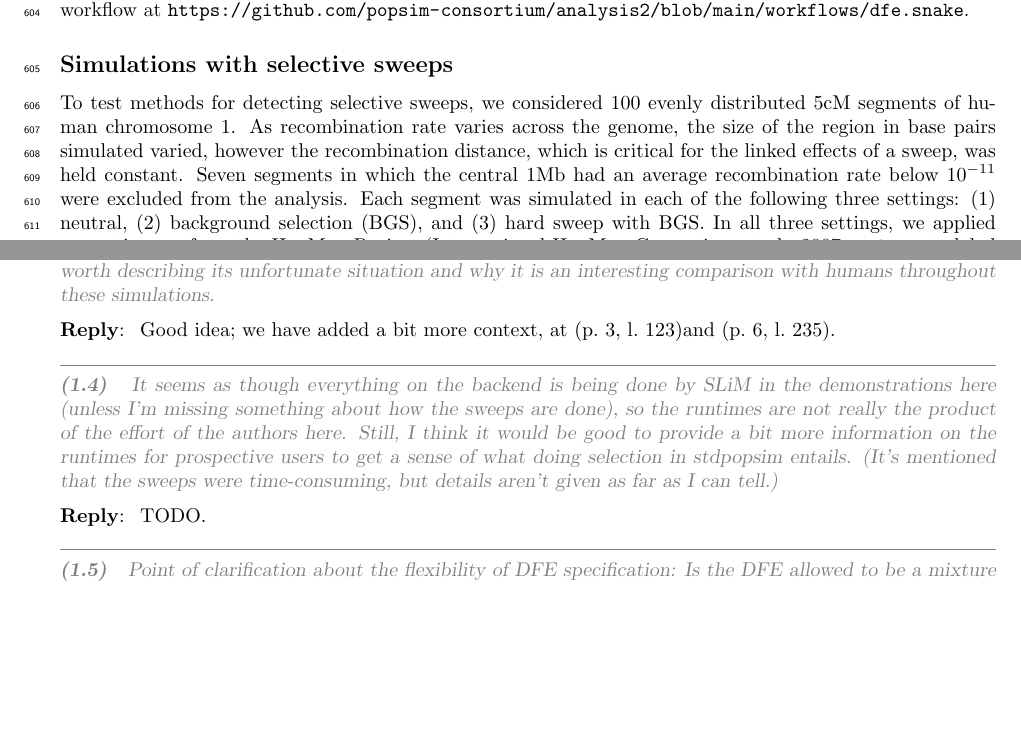
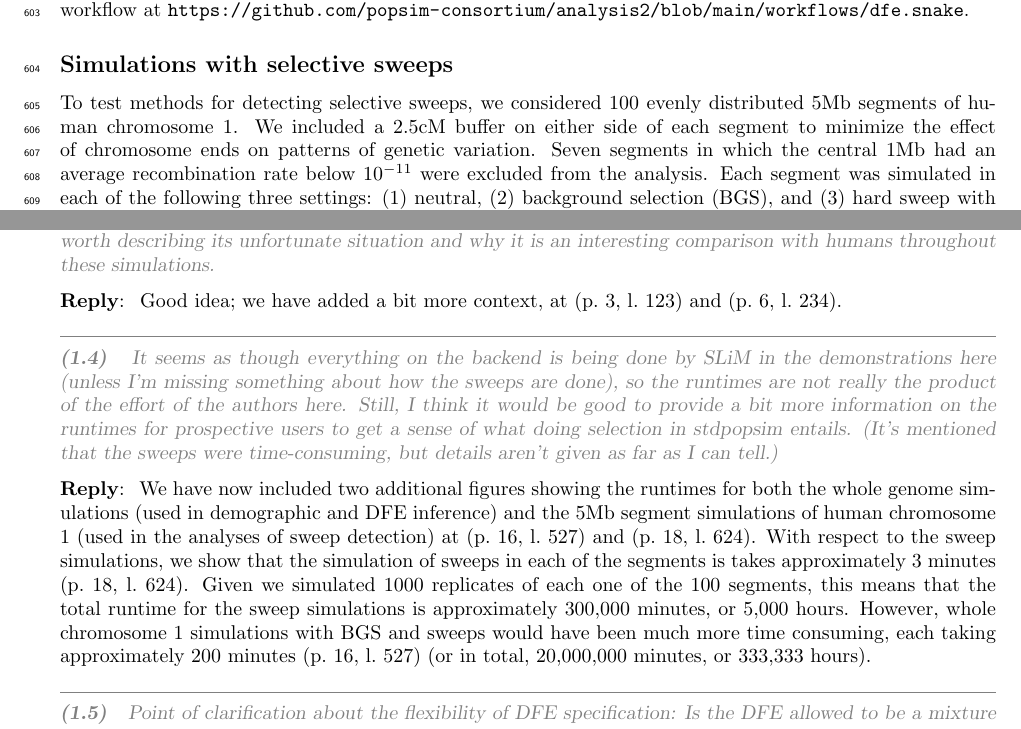
Before and after one commit to popsim-consortium/analysis2_manuscript, a LaTeX document (analysis2_manuscript.tex, which reads review-response-commands.tex, review-responses.tex): two parts of pages 17 and 33 of 35 before the commit and two parts of pages 17 and 33 of 36 after it, joined at a grey line, cut so that both start at the same text, the shorter picture padded with empty space. Compiled offline with pdfLaTeX.

Commit message:
adding runtime fig and response to rev; fixing revref command to handle spaces after (#92)

```diff
--- a/analysis2_manuscript.tex
+++ b/analysis2_manuscript.tex
@@ -1160,10 +1162,9 @@
 
     \subsection*{Simulations with selective sweeps}
 
-    To test methods for detecting selective sweeps, we considered 100 evenly distributed 5cM
+    To test methods for detecting selective sweeps, we considered 100 evenly distributed 5Mb
     segments of human chromosome 1.
-    As recombination rate varies across the genome, the size of the region in base pairs simulated varied, however the recombination distance,
-    which is critical for the linked effects of a sweep, was held constant.
+    We included a 2.5cM buffer on either side of each segment to minimize the effect of chromosome ends on patterns of genetic variation.
     Seven segments in which the central 1Mb had an average recombination rate below $10^{-11}$ were excluded from the analysis.
     Each segment was simulated in each of the following three settings:
     (1) neutral, (2) background selection (BGS), and (3) hard sweep with BGS.
@@ -1427,3 +1434,8 @@ PhoSin & Vaquita2Epoch 1R22  & 0.024 & 0.025 & \bf{0.024} & \bf{0.18} & 0.23 & 0
+    Distribution of runtimes for the simulated segments of human chromosome 1 under different regimes used in the analyses of sweep detection.
+    }
+    \label{fig:sim-sweeps-runtime}
+\end{figure}
+
 \stopsupplement
 
 \includereviews
--- a/review-response-commands.tex
+++ b/review-response-commands.tex
@@ -40,7 +40,7 @@
 % and this one to refer to such a location, e.g. \revreffull{1}{3}
 \newcommand{\revreffull}[2]{{(p.\ \hyperlink{llineno:rev#1:#2}{\pageref{rr:rev#1:#2}, l.\ \lineref{rr:rev#1:#2}})}}
 % but this version fills in reviewer and point automatically if called in the appropriate part of the reviews
-\newcommand{\revref}{\revreffull{\thereviewer}{\thepoint}}
+\newcommand{\revref}{\revreffull{\thereviewer}{\thepoint}\xspace}
 % NOTE: should call \revref{} with empty brackets after to get a space afterwards if desired: http://tex.stackexchange.com/questions/31091/space-after-latex-commands
 
 % or, this one to refer to a named linelabel
--- a/review-responses.tex
+++ b/review-responses.tex
@@ -149,7 +149,11 @@
 \end{point}
 
   \reply{
-      TODO.
+    We have now included two additional figures showing the runtimes for both the whole genome simulations (used in demographic and DFE inference) and the 5Mb segment simulations of human chromosome 1 (used in the analyses of sweep detection) at \revref and \llname{sim-sweeps-runtime}.
+    With respect to the sweep simulations, we show that the simulation of sweeps in each of the segments is takes approximately 3 minutes \llname{sim-sweeps-runtime}.
+    Given we simulated 1000 replicates of each one of the 100 segments, this means that the total runtime for the sweep simulations is approximately 300,000 minutes, or 5,000 hours.
+    However, whole chromosome 1 simulations with BGS and sweeps would have been much more time consuming, each taking approximately 200 minutes \revref (or in total, 20,000,000 minutes, or 333,333 hours).
+
   }
 
   \begin{point}{}
```
Also changed, not shown: figures/sweeps/runtime.png (added), analysis2_manuscript.tex (14 more changed lines).
